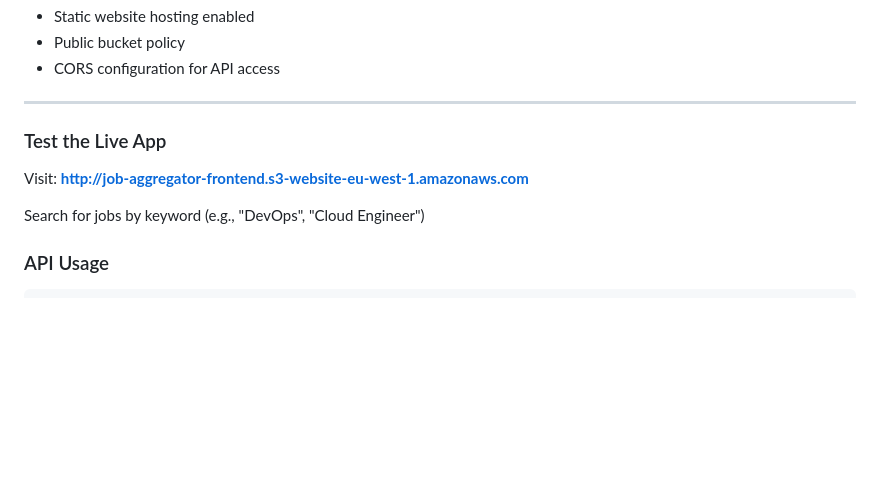
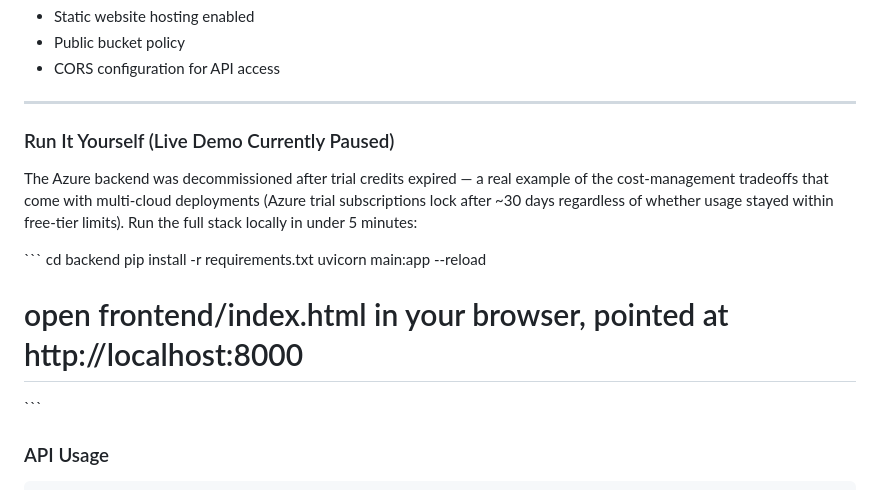
Before and after one commit to Bigbat3744/multi-cloud-devops-job-aggregator, a Markdown page: README.md, the part around one of its changes. Drawn GitHub-style; blank space fills up the shorter version.

Commit message:
docs: note live demo status, add local run instructions

```diff
--- a/README.md
+++ b/README.md
@@ -157,11 +157,16 @@ Returns job listings filtered by keyword.
 
 ---
 
-### Test the Live App
+### Run It Yourself (Live Demo Currently Paused)
 
-Visit: **http://job-aggregator-frontend.s3-website-eu-west-1.amazonaws.com**
+The Azure backend was decommissioned after trial credits expired — a real example of the cost-management tradeoffs that come with multi-cloud deployments (Azure trial subscriptions lock after ~30 days regardless of whether usage stayed within free-tier limits). Run the full stack locally in under 5 minutes:
 
-Search for jobs by keyword (e.g., "DevOps", "Cloud Engineer")
+\`\`\`
+cd backend
+pip install -r requirements.txt
+uvicorn main:app --reload
+# open frontend/index.html in your browser, pointed at http://localhost:8000
+\`\`\`
 
 ### API Usage
 
```
Also changed, not shown: other parts of README.md (+1 -1 lines).
